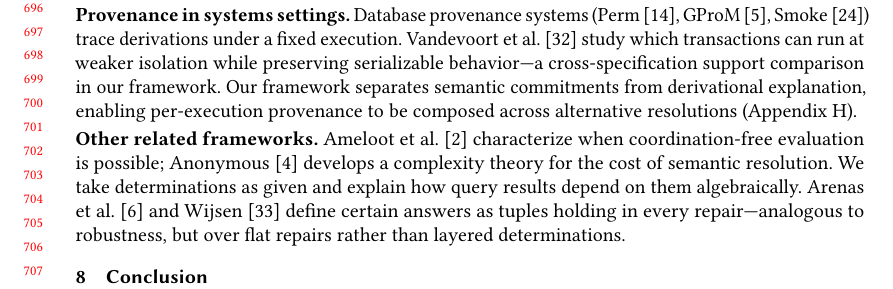
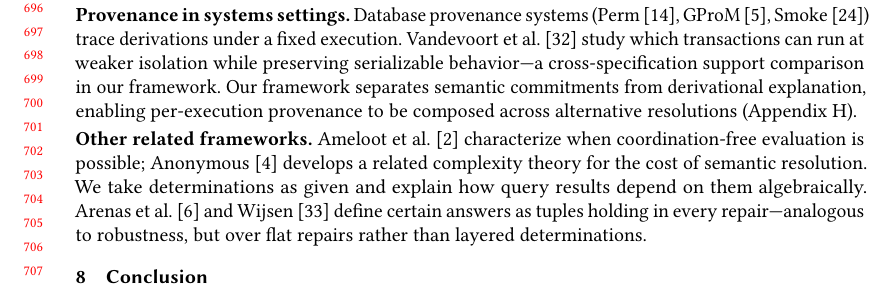
Before and after one commit to jhellerstein/provenance, a LaTeX paper (main.tex): part of page 15 of 34, cut so that both start at the same text. Compiled offline with pdfLaTeX.

Commit message:
Minor: add 'related' to Anonymous citation, clean synctex

```diff
--- a/main.tex
+++ b/main.tex
@@ -1548,7 +1548,7 @@ resolutions (Appendix~\ref{app:systems-lineage}).
 \noindent\textbf{Other related frameworks.}
 Ameloot et al.~\cite{ameloot2013relational} characterize when
 coordination-free evaluation is possible;
-Anonymous~\cite{anon2026complexity} develops a complexity theory for
+Anonymous~\cite{anon2026complexity} develops a related complexity theory for
 the cost of semantic resolution.
 We take determinations as given and explain how query results depend
 on them algebraically.
```
Also changed, not shown: 1 other file.
